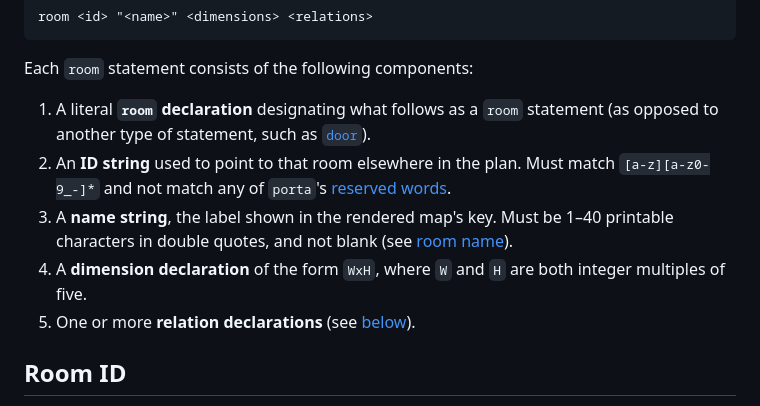
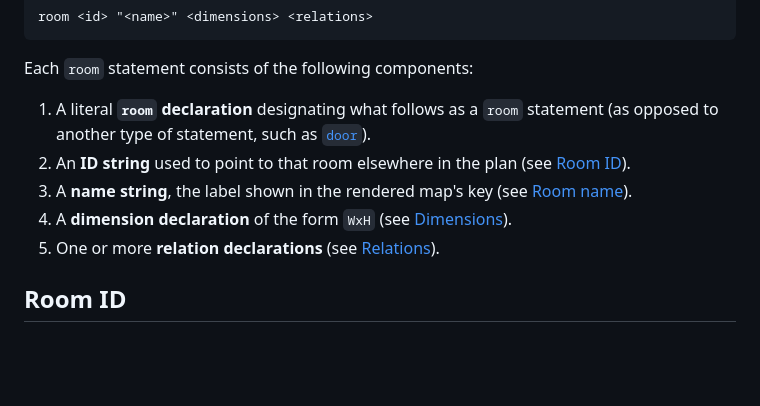
Before and after one commit to willbradshaw/porta, a Markdown page: docs/room.md, the part around the change. Rendered like a GitHub page; blank space fills up the shorter version.

Commit message:
docs: de-duplicate the room-statement breakdown
Keep the dedicated Room ID / Room name / Dimensions / Reserved words sections as
the home for the rules; trim the component bullets to a plain anatomy that links
to each, so the rules aren't stated twice.

Co-Authored-By: Claude Opus 4.8 (1M context) <noreply@anthropic.com>

```diff
--- a/docs/room.md
+++ b/docs/room.md
@@ -35,10 +35,10 @@ room <id> "<name>" <dimensions> <relations>
 Each `room` statement consists of the following components:
 
 1. A literal **`room` declaration** designating what follows as a `room` statement (as opposed to another type of statement, such as [`door`](door.md)).
-2. An **ID string** used to point to that room elsewhere in the plan. Must match `[a-z][a-z0-9_-]*` and not match any of `porta`'s [reserved words](#reserved-words).
-3. A **name string**, the label shown in the rendered map's key. Must be 1–40 printable characters in double quotes, and not blank (see [room name](#room-name)).
-4. A **dimension declaration** of the form `WxH`, where `W` and `H` are both integer multiples of five.
-5. One or more **relation declarations** (see [below](#relations)).
+2. An **ID string** used to point to that room elsewhere in the plan (see [Room ID](#room-id)).
+3. A **name string**, the label shown in the rendered map's key (see [Room name](#room-name)).
+4. A **dimension declaration** of the form `WxH` (see [Dimensions](#dimensions)).
+5. One or more **relation declarations** (see [Relations](#relations)).
 
 ## Room ID
 
```
